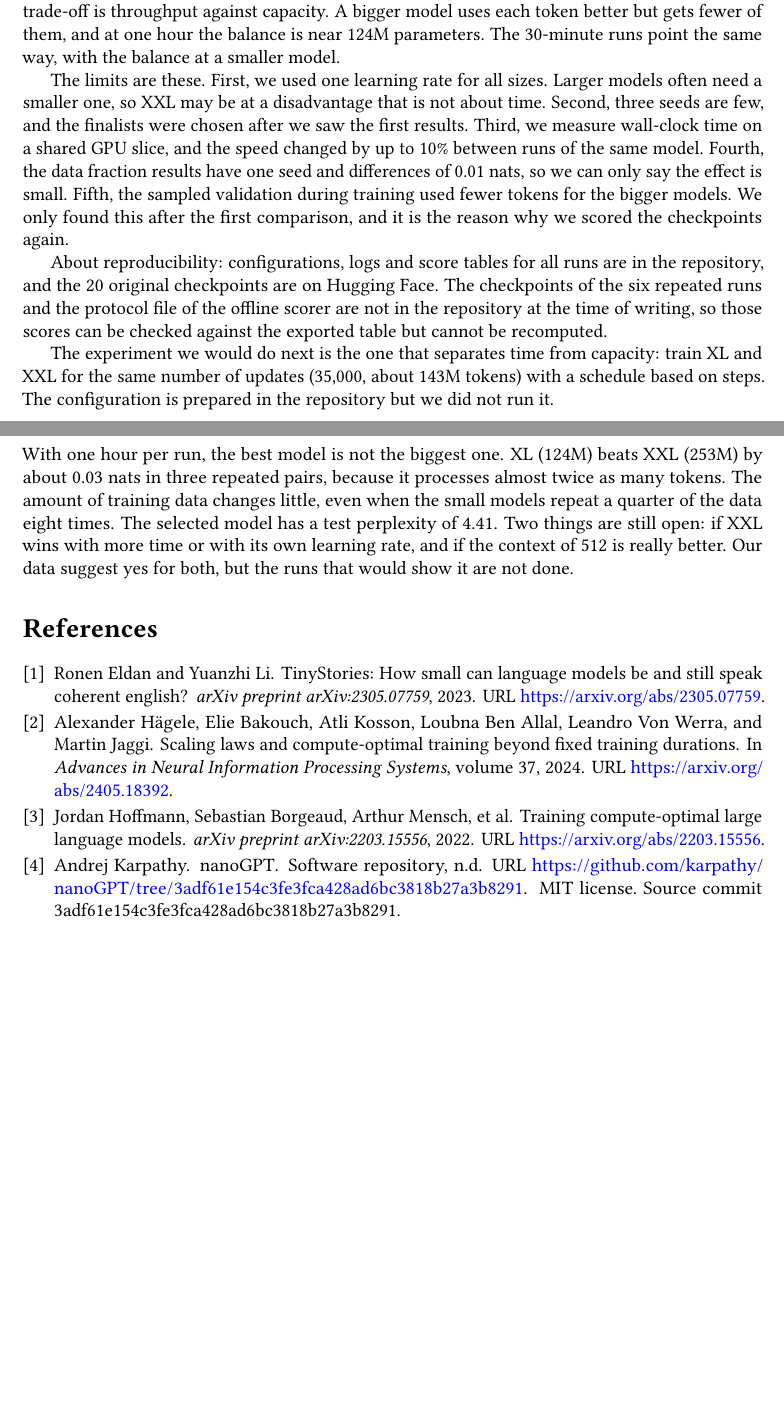
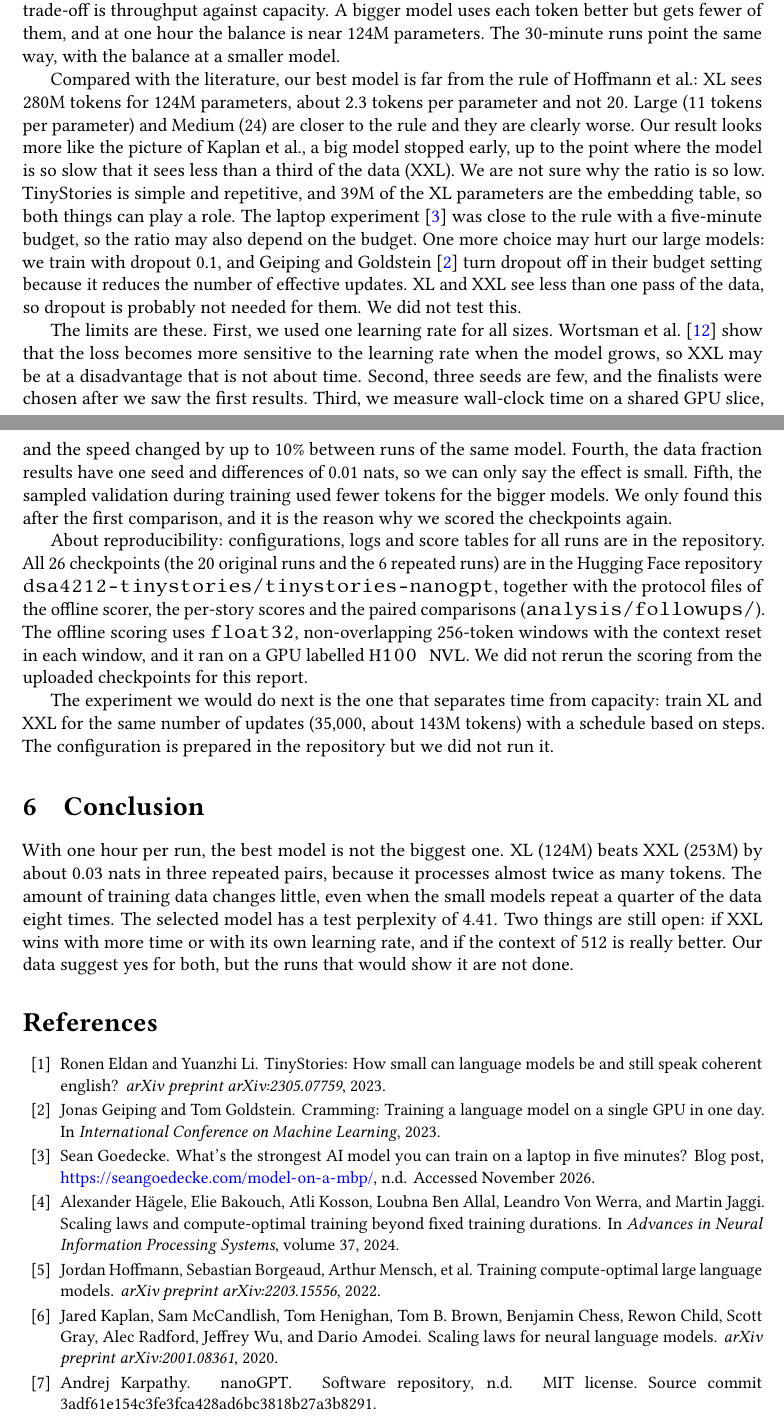
Before and after one commit to KeremOzemre/Optimization-for-Large-Scale-Data, a LaTeX paper (report/final_report.tex, which reads report/final_references.bib): two parts of pages 7 and 8 of 9, joined at a grey line, cut so that both start at the same text, the shorter picture padded with empty space. Compiled offline with pdfLaTeX.

Commit message:
final final

```diff
--- a/report/final_references.bib
+++ b/report/final_references.bib
@@ -4,8 +4,7 @@
   journal       = {arXiv preprint arXiv:2305.07759},
   year          = {2023},
   eprint        = {2305.07759},
-  archivePrefix = {arXiv},
-  url           = {https://arxiv.org/abs/2305.07759}
+  archivePrefix = {arXiv}
 }
 
 @article{hoffmann2022,
@@ -14,8 +13,7 @@
   journal       = {arXiv preprint arXiv:2203.15556},
   year          = {2022},
   eprint        = {2203.15556},
-  archivePrefix = {arXiv},
-  url           = {https://arxiv.org/abs/2203.15556}
+  archivePrefix = {arXiv}
 }
 
 @inproceedings{adamw2019,
@@ -24,8 +22,7 @@
   booktitle     = {International Conference on Learning Representations},
   year          = {2019},
   eprint        = {1711.05101},
-  archivePrefix = {arXiv},
-  url           = {https://arxiv.org/abs/1711.05101}
+  archivePrefix = {arXiv}
 }
 
 @inproceedings{vaswani2017,
@@ -35,8 +32,7 @@
   volume        = {30},
   year          = {2017},
   eprint        = {1706.03762},
-  archivePrefix = {arXiv},
-  url           = {https://arxiv.org/abs/1706.03762}
+  archivePrefix = {arXiv}
 }
 
 @misc{nanogpt,
@@ -44,8 +40,7 @@
   title        = {{nanoGPT}},
   year         = {n.d.},
   howpublished = {Software repository},
-  note         = {MIT license. Source commit 3adf61e154c3fe3fca428ad6bc3818b27a3b8291},
-  url          = {https://github.com/karpathy/nanoGPT/tree/3adf61e154c3fe3fca428ad6bc3818b27a3b8291}
+  note         = {MIT license. Source commit 3adf61e154c3fe3fca428ad6bc3818b27a3b8291}
 }
 
 @inproceedings{muennighoff2023,
@@ -53,8 +48,7 @@
   author    = {Muennighoff, Niklas and Rush, Alexander M. and Barak, Boaz and Le Scao, Teven and Piktus, Aleksandra and Tazi, Nouamane and Pyysalo, Sampo and Wolf, Thomas and Raffel, Colin},
   booktitle = {Advances in Neural Information Processing Systems},
   volume    = {36},
-  year      = {2023},
-  url       = {https://arxiv.org/abs/2305.16264}
+  year      = {2023}
 }
 
 @inproceedings{hagele2024,
@@ -62,6 +56,18 @@
   author    = {H{\"a}gele, Alexander and Bakouch, Elie and Kosson, Atli and Ben Allal, Loubna and Von Werra, Leandro and Jaggi, Martin},
   booktitle = {Advances in Neural Information Processing Systems},
   volume    = {37},
-  year      = {2024},
-  url       = {https://arxiv.org/abs/2405.18392}
+  year      = {2024}
 }
+
+@article{kaplan2020,
+  title   = {Scaling Laws for Neural Language Models},
+  author  = {Kaplan, Jared and McCandlish, Sam and Henighan, Tom and Brown, Tom B. and Chess, Benjamin and Child, Rewon and Gray, Scott and Radford, Alec and Wu, Jeffrey and Amodei, Dario},
+  journal = {arXiv preprint arXiv:2001.08361},
+  year    = {2020}
+}
+
+@inproceedings{geiping2023,
+  title     = {Cramming: Training a Language Model on a Single {GPU} in One Day},
+  author    = {Geiping, Jonas and Goldstein, Tom},
+  booktitle = {International Conference on Machine Learning},
+  year      = {2023}
@@ -67,0 +80 @@
+  year      = {2020}
@@ -67,0 +90,7 @@
+@misc{goedecke,
+  title        = {What's the strongest {AI} model you can train on a laptop in five minutes?},
+  author       = {Goedecke, Sean},
+  howpublished = {Blog post, \url{https://seangoedecke.com/model-on-a-mbp/}},
+  year         = {n.d.},
+  note         = {Accessed November 2026}
+}
--- a/report/final_report.tex
+++ b/report/final_report.tex
@@ -336,12 +350,28 @@ The first comparison, the scoring on the complete validation set and the repeate
 runs agree: for one hour on this GPU slice with our recipe, the 124M model is the
 best of the five. The main trade-off is throughput against capacity. A bigger
 model uses each token better but gets fewer of them, and at one hour the balance
-is near 124M parameters. The 30-minute runs point the same way, with the balance
-at a smaller model.
+is near 124M parameters. The 30-minute
+runs point the same way, with the balance at a smaller model.
 
-The limits are these. First, we used one learning rate for all sizes. Larger
-models often need a smaller one, so XXL may be at a disadvantage that is not about
-time. Second, three seeds are few, and the finalists were chosen after we saw the
+Compared with the literature, our best model is far from the rule of
+Hoffmann et al.: XL sees 280M tokens for 124M parameters, about 2.3 tokens per
+parameter and not 20. Large (11 tokens per parameter) and Medium (24) are closer
+to the rule and they are clearly worse. Our result looks more like the picture of
+Kaplan et al., a big model stopped early, up to the point where the model is so
+slow that it sees less than a third of the data (XXL). We are not sure why the
+ratio is so low. TinyStories is simple and repetitive, and 39M of the XL
+parameters are the embedding table, so both things can play a role. The
+laptop experiment~\cite{goedecke} was close to the rule with a five-minute budget,
+so the ratio may also depend on the budget. One more choice may hurt our large
+models: we train with dropout 0.1, and Geiping and Goldstein~\cite{geiping2023}
+turn dropout off in their budget setting because it reduces the number of
+effective updates. XL and XXL see less than one pass of the data, so dropout is
+probably not needed for them. We did not test this.
+
+The limits are these. First, we used one learning rate for all sizes. Wortsman
+et al.~\cite{wortsman2024} show that the loss becomes more sensitive to the
+learning rate when the model grows, so XXL may be at a disadvantage that is not
+about time. Second, three seeds are few, and the finalists were chosen after we saw the
 first results. Third, we measure wall-clock time on a shared GPU slice, and the
 speed changed by up to 10\% between runs of the same model. Fourth, the data
 fraction results have one seed and differences of 0.01 nats, so we can only say
@@ -350,10 +380,13 @@ tokens for the bigger models. We only found this after the first comparison, and
 it is the reason why we scored the checkpoints again.
 
 About reproducibility: configurations, logs and score tables for all runs are in
-the repository, and the 20 original checkpoints are on Hugging Face. The
-checkpoints of the six repeated runs and the protocol file of the offline scorer
-are not in the repository at the time of writing, so those scores can be checked
-against the exported table but cannot be recomputed. % TODO Tonio/Kerem: upload them and delete this sentence
+the repository. All 26 checkpoints (the 20 original runs and the 6 repeated runs)
+are in the Hugging Face repository \texttt{dsa4212-tinystories/tinystories-nanogpt},
+together with the protocol files of the offline scorer, the per-story scores and
+the paired comparisons (\texttt{analysis/followups/}). The offline scoring uses
+\texttt{float32}, non-overlapping 256-token windows with the context reset in each
+window, and it ran on a GPU labelled \texttt{H100 NVL}. We did not rerun the
+scoring from the uploaded checkpoints for this report.
 
 The experiment we would do next is the one that separates time from capacity:
 train XL and XXL for the same number of updates (35,000, about 143M tokens) with a
```
Also changed, not shown: report/final_report.pdf, report/final_references.bib (15 more changed lines), report/final_report.tex (44 more changed lines).
